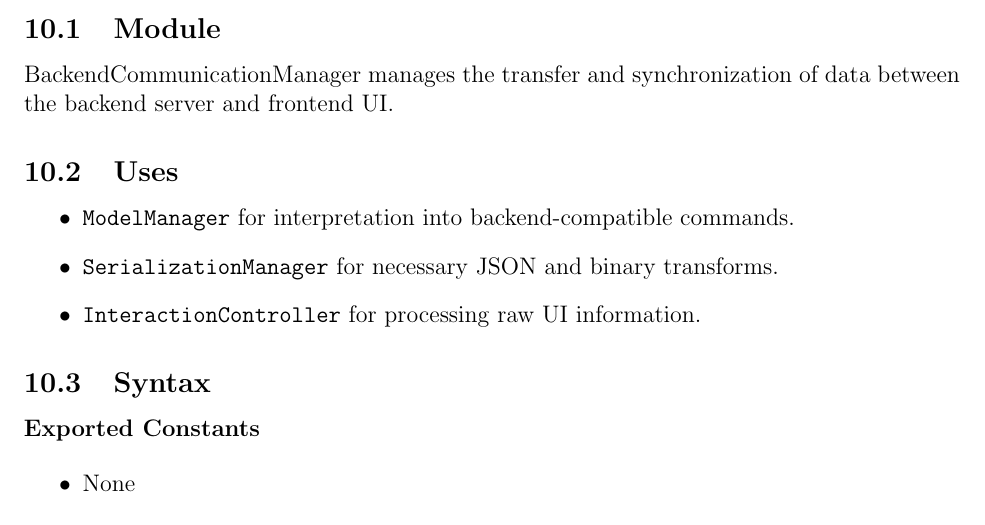
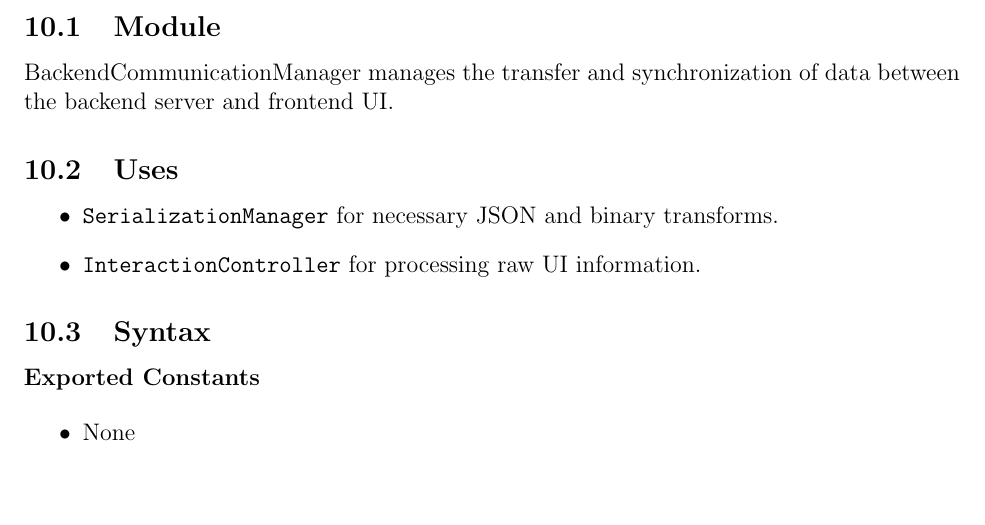
Before and after one commit to OmarHassanAdelhamid/Five-of-a-Kind-capstone-project-, a LaTeX document (docs/Design/SoftDetailedDes/MIS.tex): part of page 16 of 37, cut so that both start at the same text, the shorter picture padded with empty space. Compiled offline with pdfLaTeX.

Commit message:
change to backend communication uses

```diff
--- a/docs/Design/SoftDetailedDes/MIS.tex
+++ b/docs/Design/SoftDetailedDes/MIS.tex
@@ -389,7 +389,6 @@ BackendCommunicationManager manages the transfer and synchronization of data bet
 
 \subsection{Uses}
 \begin{itemize}
-  \item \texttt{ModelManager} for interpretation into backend-compatible commands.
   \item \texttt{SerializationManager} for necessary JSON and binary transforms.
   \item \texttt{InteractionController} for processing raw UI information.
 \end{itemize}
```
